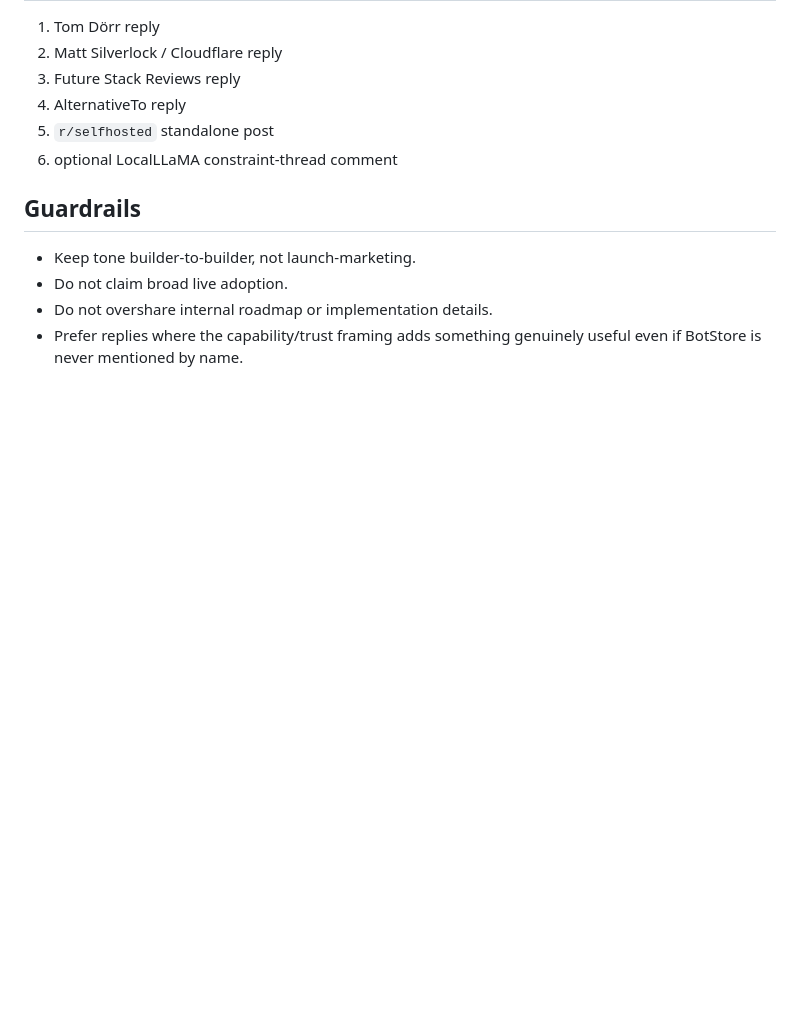
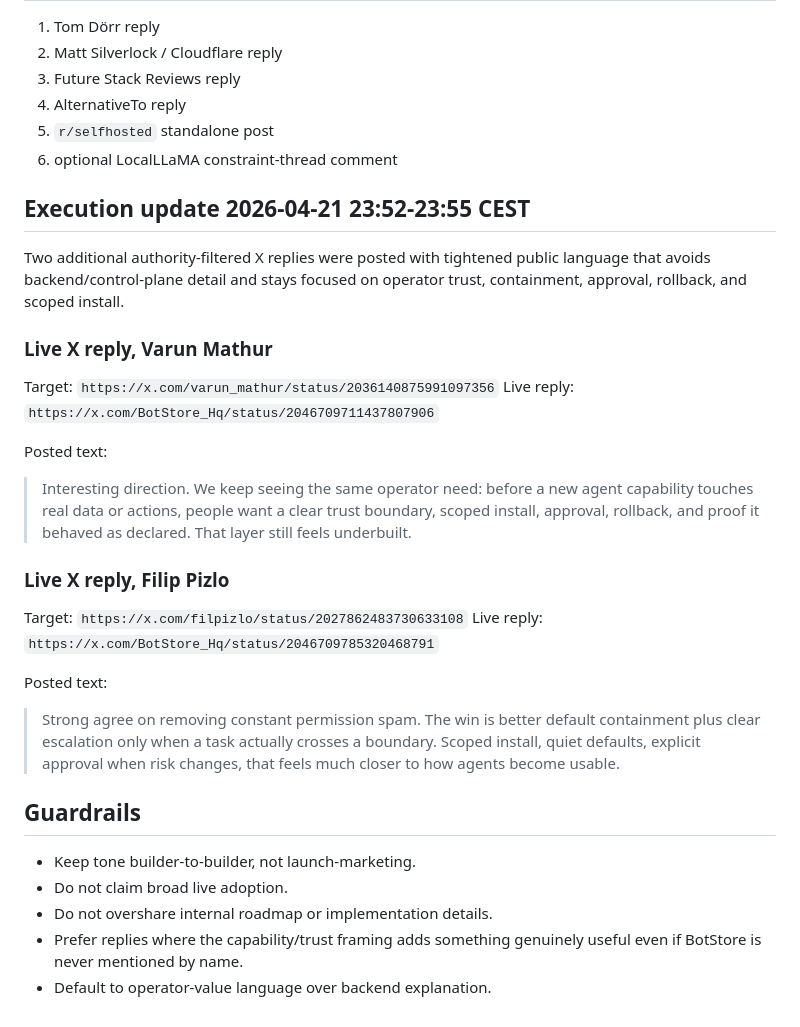
Before and after one commit to projectAtn/botstore, a Markdown page: research/reddit-x-live-reply-drafts-2026-04-21.md, the part around the change. Rendered like a GitHub page; blank space fills up the shorter version.

Commit message:
botstore: log live x replies and tighten public framing

```diff
--- a/research/reddit-x-live-reply-drafts-2026-04-21.md
+++ b/research/reddit-x-live-reply-drafts-2026-04-21.md
@@ -114,9 +114,28 @@ If you own the runtime and have one painful workflow worth testing, I’d love t
 5. `r/selfhosted` standalone post
 6. optional LocalLLaMA constraint-thread comment
 
+## Execution update 2026-04-21 23:52-23:55 CEST
+
+Two additional authority-filtered X replies were posted with tightened public language that avoids backend/control-plane detail and stays focused on operator trust, containment, approval, rollback, and scoped install.
+
+### Live X reply, Varun Mathur
+Target: `https://x.com/varun_mathur/status/2036140875991097356`
+Live reply: `https://x.com/BotStore_Hq/status/2046709711437807906`
+
+Posted text:
+> Interesting direction. We keep seeing the same operator need: before a new agent capability touches real data or actions, people want a clear trust boundary, scoped install, approval, rollback, and proof it behaved as declared. That layer still feels underbuilt.
+
+### Live X reply, Filip Pizlo
+Target: `https://x.com/filpizlo/status/2027862483730633108`
+Live reply: `https://x.com/BotStore_Hq/status/2046709785320468791`
+
+Posted text:
+> Strong agree on removing constant permission spam. The win is better default containment plus clear escalation only when a task actually crosses a boundary. Scoped install, quiet defaults, explicit approval when risk changes, that feels much closer to how agents become usable.
+
 ## Guardrails
 
 - Keep tone builder-to-builder, not launch-marketing.
 - Do not claim broad live adoption.
 - Do not overshare internal roadmap or implementation details.
 - Prefer replies where the capability/trust framing adds something genuinely useful even if BotStore is never mentioned by name.
+- Default to operator-value language over backend explanation.
```
Also changed, not shown: research/moltbook-monitor-log-2026-04-21.md (+22 -0 lines), research/reddit-x-outbound-pack-2026-04-21.md (+8 -0 lines).
